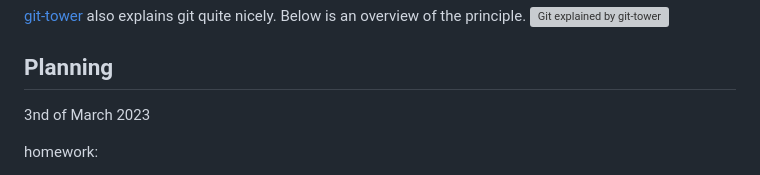
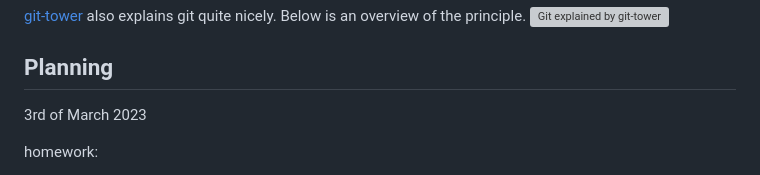
Before and after one commit to tarskul/JuliaStudyGroup, a Markdown page: README.md, the part around the change. Rendered like a GitHub page; grey boxes are pictures that could not be loaded.

Commit message:
spelling

```diff
--- a/README.md
+++ b/README.md
@@ -92,7 +92,7 @@ Feel free to add training materials that you found useful.
 
 ## Planning
 
-3nd of March 2023
+3rd of March 2023
 
 homework:
 + install everything as indicated above
```
